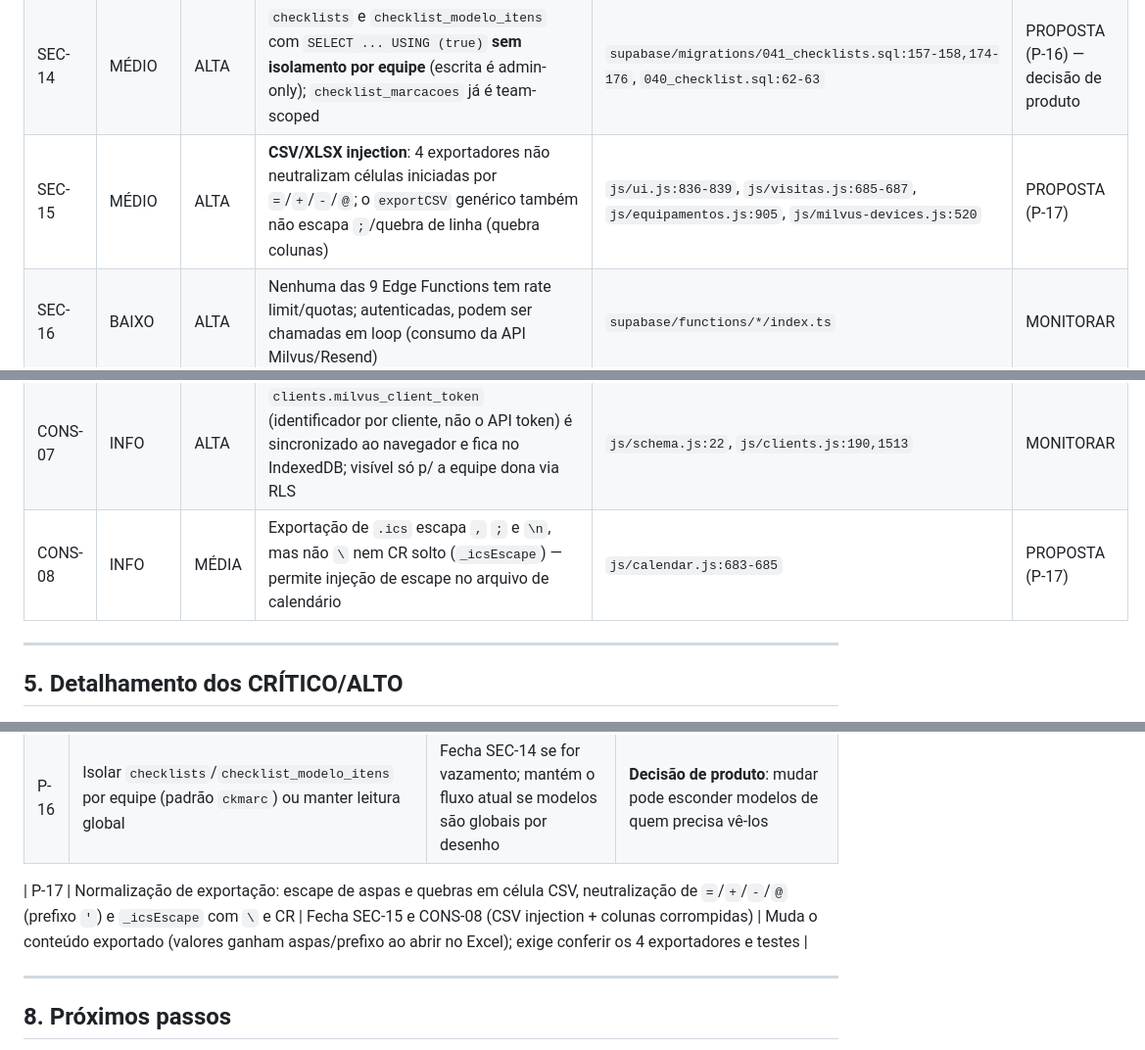
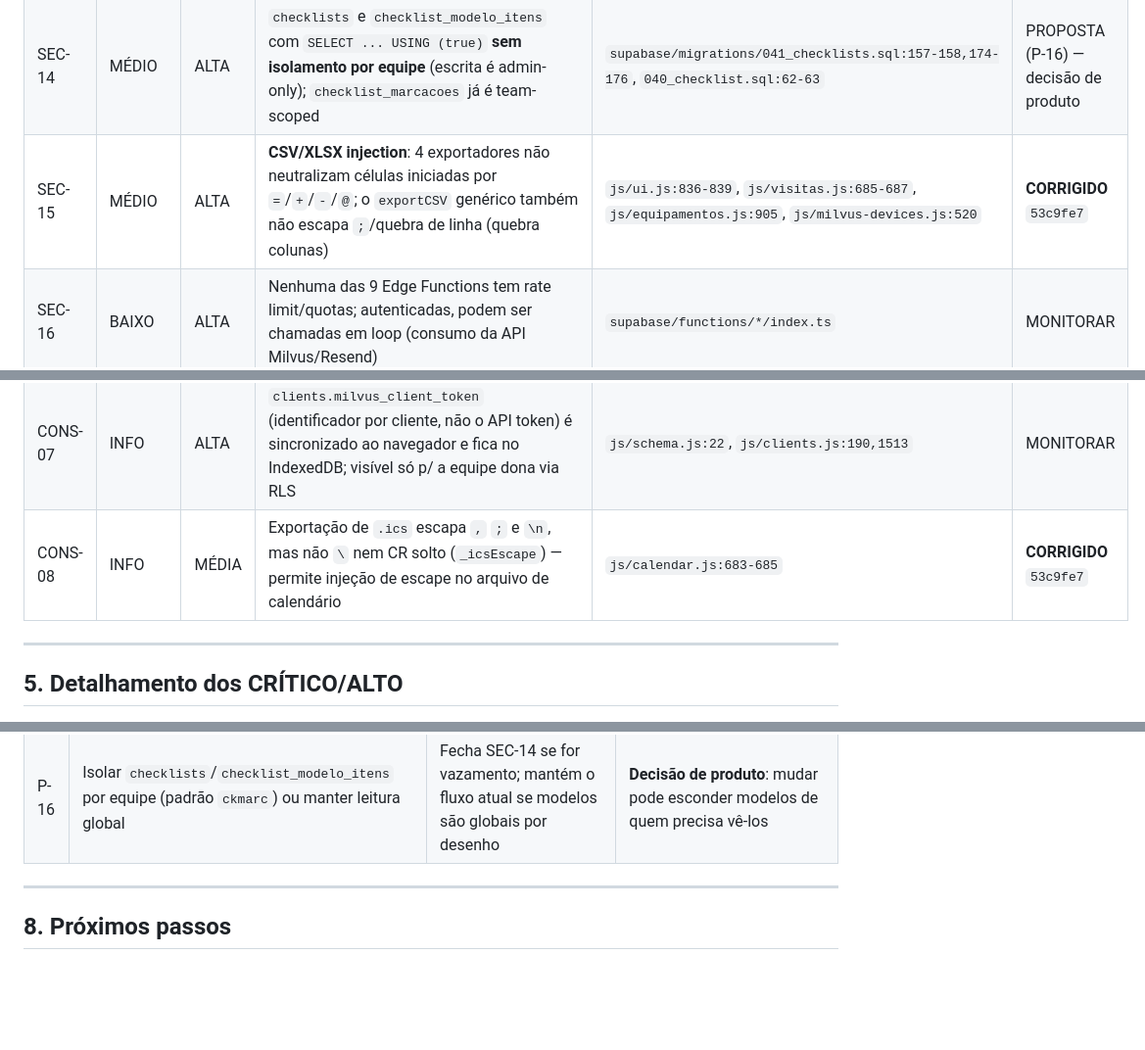
Before and after one commit to pedrobento-init/Init-intra, a Markdown page: AUDITORIA.md, 3 parts joined by grey strips. Shown at 98% size. Drawn GitHub-style; blank space fills up the shorter version.

```diff
--- a/AUDITORIA.md
+++ b/AUDITORIA.md
@@ -83,7 +83,7 @@ Status: **CORRIGIDO**, **PROPOSTA**, **PENDENTE (DBA)**, **MONITORAR**.
 | SEC-12  | INFO    | MÉDIA | XSS: varredura dos 93 `${...}` em `innerHTML`; todos os pontos com dado do usuário conferidos escapam (`escapeHtml`/`esc`/`_richEsc`/`textContent`)                                        | `js/*`                                                                                                                                                           | **RESOLVIDO** — nenhum XSS (§9)           |
 | SEC-13  | ALTO    | ALTA  | `equipamentos all` — `FOR ALL USING (true) WITH CHECK (true)` **sem `TO`** (`anon` lê e escreve) e criada **depois** da `021`, que só derruba 8 tabelas → aplicar `021` **não fecha esta** | `supabase/migrations/035_equipamentos.sql:49`, `021_rls_remediation.sql:68-75`                                                                                   | PROPOSTA (P-15) / DBA                     |
 | SEC-14  | MÉDIO   | ALTA  | `checklists` e `checklist_modelo_itens` com `SELECT ... USING (true)` **sem isolamento por equipe** (escrita é admin-only); `checklist_marcacoes` já é team-scoped                         | `supabase/migrations/041_checklists.sql:157-158,174-176`, `040_checklist.sql:62-63`                                                                              | PROPOSTA (P-16) — decisão de produto      |
-| SEC-15  | MÉDIO   | ALTA  | **CSV/XLSX injection**: 4 exportadores não neutralizam células iniciadas por `=`/`+`/`-`/`@`; o `exportCSV` genérico também não escapa `;`/quebra de linha (quebra colunas)                | `js/ui.js:836-839`, `js/visitas.js:685-687`, `js/equipamentos.js:905`, `js/milvus-devices.js:520`                                                                | PROPOSTA (P-17)                           |
+| SEC-15  | MÉDIO   | ALTA  | **CSV/XLSX injection**: 4 exportadores não neutralizam células iniciadas por `=`/`+`/`-`/`@`; o `exportCSV` genérico também não escapa `;`/quebra de linha (quebra colunas)                | `js/ui.js:836-839`, `js/visitas.js:685-687`, `js/equipamentos.js:905`, `js/milvus-devices.js:520`                                                                | **CORRIGIDO** `53c9fe7`                   |
 | SEC-16  | BAIXO   | ALTA  | Nenhuma das 9 Edge Functions tem rate limit/quotas; autenticadas, podem ser chamadas em loop (consumo da API Milvus/Resend)                                                                | `supabase/functions/*/index.ts`                                                                                                                                  | MONITORAR                                 |
 | SYNC-01 | MÉDIO   | MÉDIA | **SUSPEITA** — `pull` sem `.range()`: se o PostgREST `max-rows` (padrão 1000) truncar, linhas ausentes são tratadas como “deletadas no servidor” e **descartadas do merged** → perda local | `js/storage.js:834`, `js/schema.js:295-297`                                                                                                                      | PROPOSTA (P-9)                            |
 | SYNC-02 | BAIXO   | ALTA  | Outbox cobre **só `pendencias`**; demais entidades sobem só no próximo ciclo de sync                                                                                                       | `js/storage.js:1910`, `js/storage.js:953`                                                                                                                        | PROPOSTA (P-10)                           |
@@ -101,7 +101,7 @@ Status: **CORRIGIDO**, **PROPOSTA**, **PENDENTE (DBA)**, **MONITORAR**.
 | CONS-05 | INFO    | ALTA  | Sem type-check em nenhum etapa                                                                                                                                                             | `package.json`                                                                                                                                                   | MONITORAR                                 |
 | CONS-06 | INFO    | ALTA  | Código morto: `_daySummary` é calculado (`buildDaySummary`) mas **nunca lido** — o sink do resumo diário não existe mais desde o redesign do dashboard                                     | `js/app.js:705-710`, `js/metrics.js:453`                                                                                                                         | MONITORAR                                 |
 | CONS-07 | INFO    | ALTA  | `clients.milvus_client_token` (identificador por cliente, não o API token) é sincronizado ao navegador e fica no IndexedDB; visível só p/ a equipe dona via RLS                            | `js/schema.js:22`, `js/clients.js:190,1513`                                                                                                                      | MONITORAR                                 |
-| CONS-08 | INFO    | MÉDIA | Exportação de `.ics` escapa `,` `;` e `\n`, mas não `\` nem CR solto (`_icsEscape`) — permite injeção de escape no arquivo de calendário                                                   | `js/calendar.js:683-685`                                                                                                                                         | PROPOSTA (P-17)                           |
+| CONS-08 | INFO    | MÉDIA | Exportação de `.ics` escapa `,` `;` e `\n`, mas não `\` nem CR solto (`_icsEscape`) — permite injeção de escape no arquivo de calendário                                                   | `js/calendar.js:683-685`                                                                                                                                         | **CORRIGIDO** `53c9fe7`                   |
 
 ---
 
@@ -203,8 +206,6 @@ Branch `audit/2026-10-09`, **sem push**, 1 commit por correção, testes/lint/bu
 | P-14 | Limpar `no-unused-vars` (838) em lotes                                                                                                                | Lint zerado, morte reduzida (CONS-02)                                                  | Trabalho mecânico; risco de apagar variáveis “usadas por string/`window`”                                                                    |
 | P-15 | Nova migration (ex.: `042_equipamentos_rls`) copiando o modelo da `021` para `equipamentos` (remover `"equipamentos all"`, policies por equipe/admin) | Fecha SEC-13 — `equipamentos` continua aberto mesmo **depois** da `021`                | Exige DBA/staging; tabela nova em relação ao escopo da `021`, precisa do mesmo rollback documentado                                          |
 | P-16 | Isolar `checklists`/`checklist_modelo_itens` por equipe (padrão `ckmarc`) ou manter leitura global                                                    | Fecha SEC-14 se for vazamento; mantém o fluxo atual se modelos são globais por desenho | **Decisão de produto**: mudar pode esconder modelos de quem precisa vê-los                                                                   |
-
-| P-17 | Normalização de exportação: escape de aspas e quebras em célula CSV, neutralização de `=`/`+`/`-`/`@` (prefixo `'`) e `_icsEscape` com `\` e CR | Fecha SEC-15 e CONS-08 (CSV injection + colunas corrompidas) | Muda o conteúdo exportado (valores ganham aspas/prefixo ao abrir no Excel); exige conferir os 4 exportadores e testes |
 
 ---
 
```
Also changed, not shown: other parts of AUDITORIA.md (+20 -10 lines).
